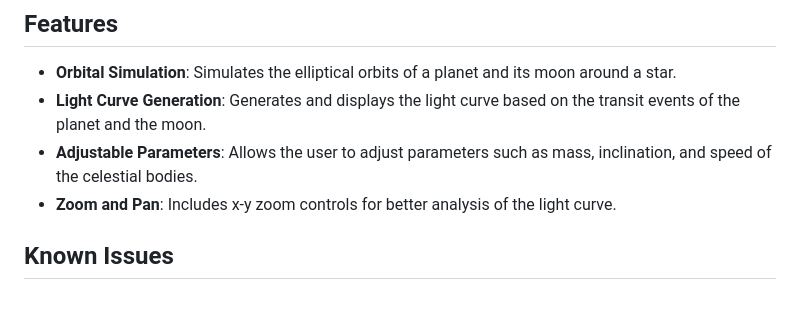
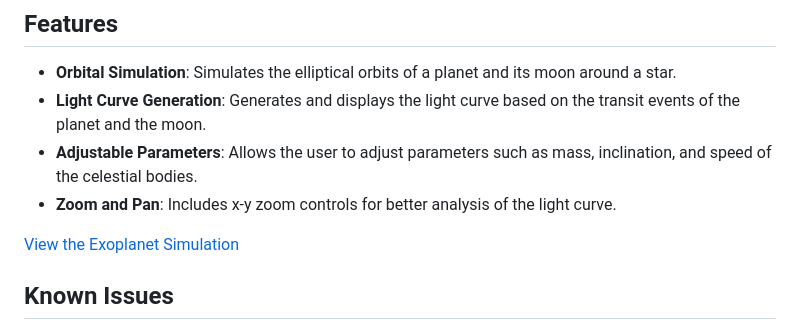
Before and after one commit to sebastianspicker/exoplanet-exomoon-simulation, a Markdown page: README.md, the part around the change. Rendered like a GitHub page; blank space fills up the shorter version.

```diff
--- a/README.md
+++ b/README.md
@@ -8,6 +8,8 @@ This project simulates the orbital motion of an exoplanet and its moon around a
 - **Light Curve Generation**: Generates and displays the light curve based on the transit events of the planet and the moon.
 - **Adjustable Parameters**: Allows the user to adjust parameters such as mass, inclination, and speed of the celestial bodies.
 - **Zoom and Pan**: Includes x-y zoom controls for better analysis of the light curve.
+
+[View the Exoplanet Simulation](./index.html)
 
 ## Known Issues
 
```
